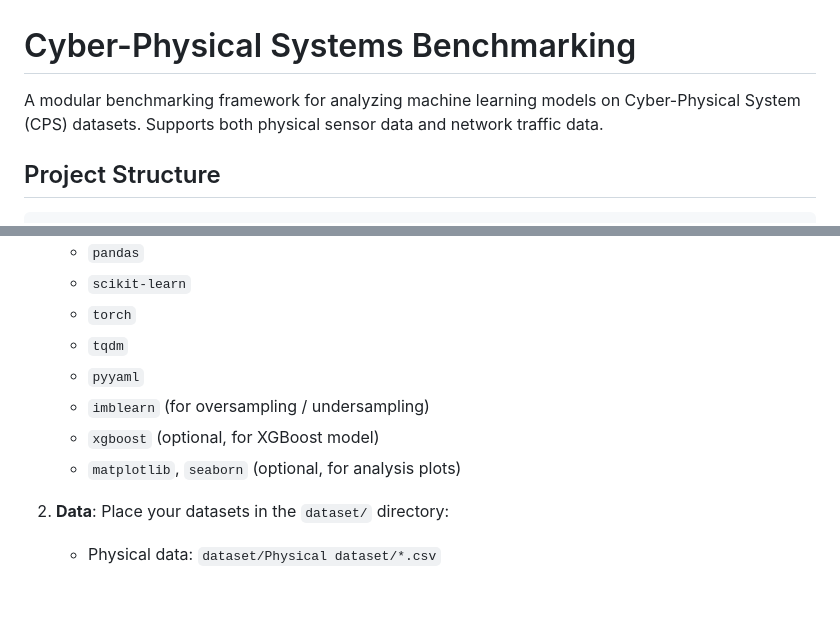
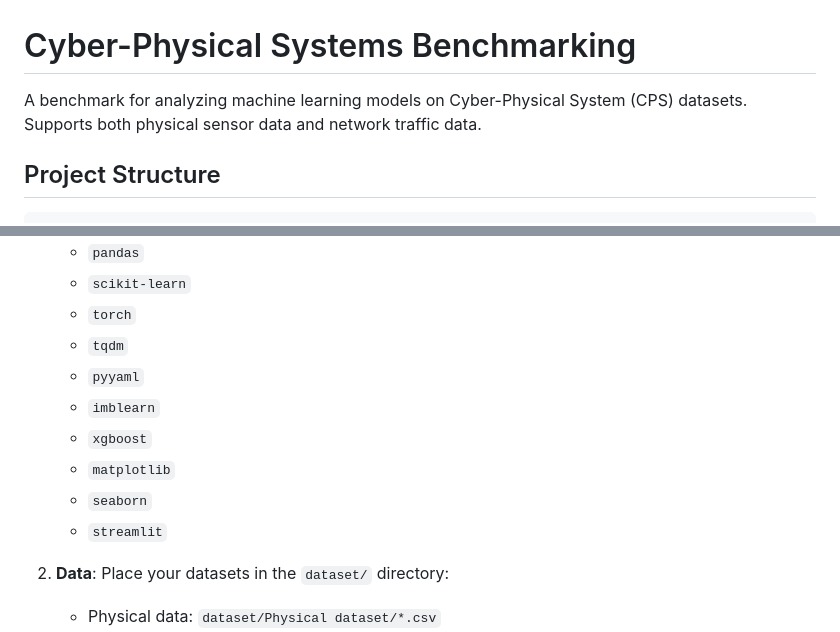
Before and after one commit to Cleonardino/data_projection_project, a Markdown page: README.md, 2 parts joined by grey strips. GitHub-like rendering; blank space fills up the shorter version.

Commit message:
cleaned README

```diff
--- a/README.md
+++ b/README.md
@@ -1,6 +1,6 @@
 # Cyber-Physical Systems Benchmarking
 
-A modular benchmarking framework for analyzing machine learning models on Cyber-Physical System (CPS) datasets. Supports both physical sensor data and network traffic data.
+A benchmark for analyzing machine learning models on Cyber-Physical System (CPS) datasets. Supports both physical sensor data and network traffic data.
 
 ## Project Structure
 
@@ -28,9 +28,11 @@ A modular benchmarking framework for analyzing machine learning models on Cyber-
    - `torch`
    - `tqdm`
    - `pyyaml`
-   - `imblearn` (for oversampling / undersampling)
-   - `xgboost` (optional, for XGBoost model)
-   - `matplotlib`, `seaborn` (optional, for analysis plots)
+   - `imblearn`
+   - `xgboost`
+   - `matplotlib`
+   - `seaborn`
+   - `streamlit`
 2. **Data**: Place your datasets in the `dataset/` directory:
 
    - Physical data: `dataset/Physical dataset/*.csv`
```
